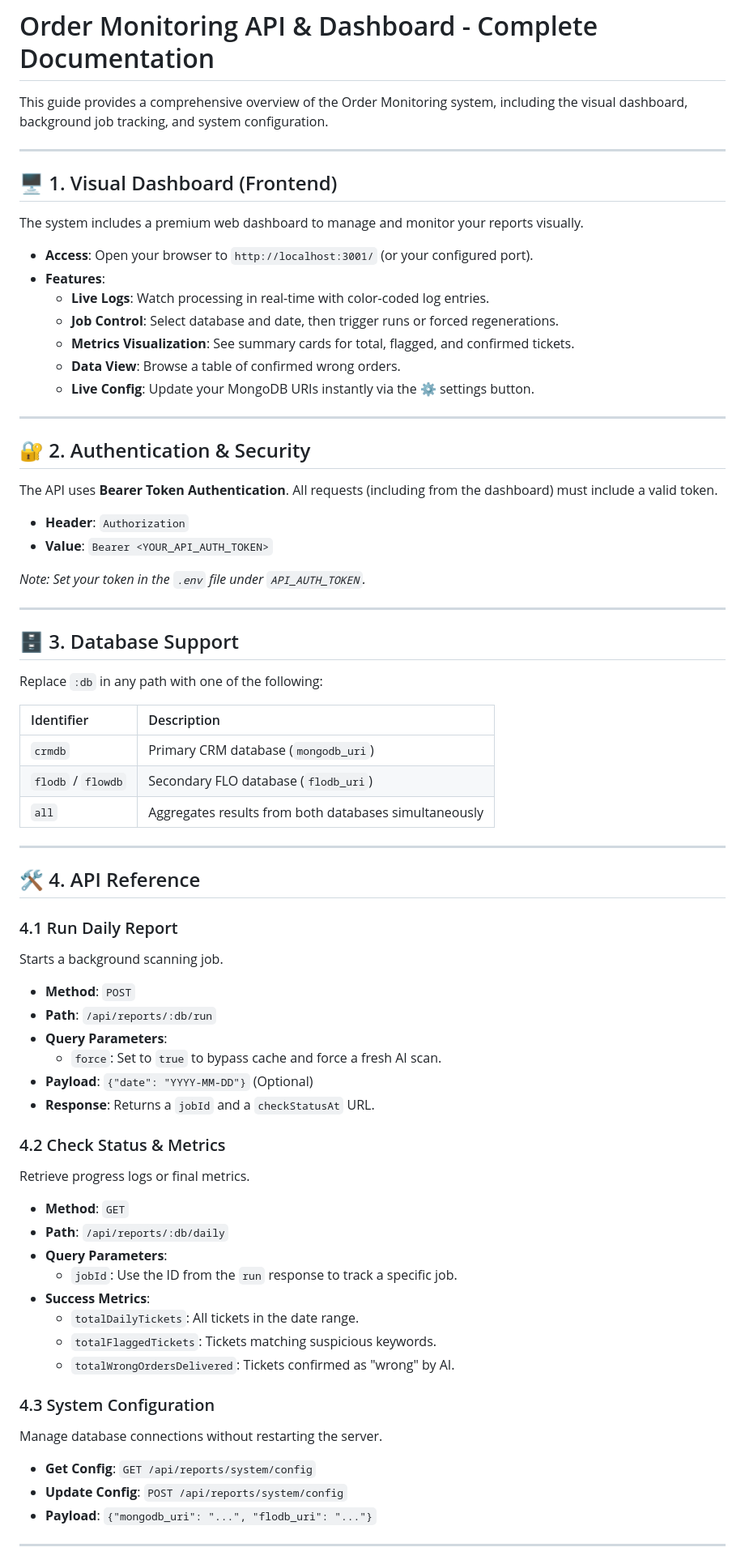
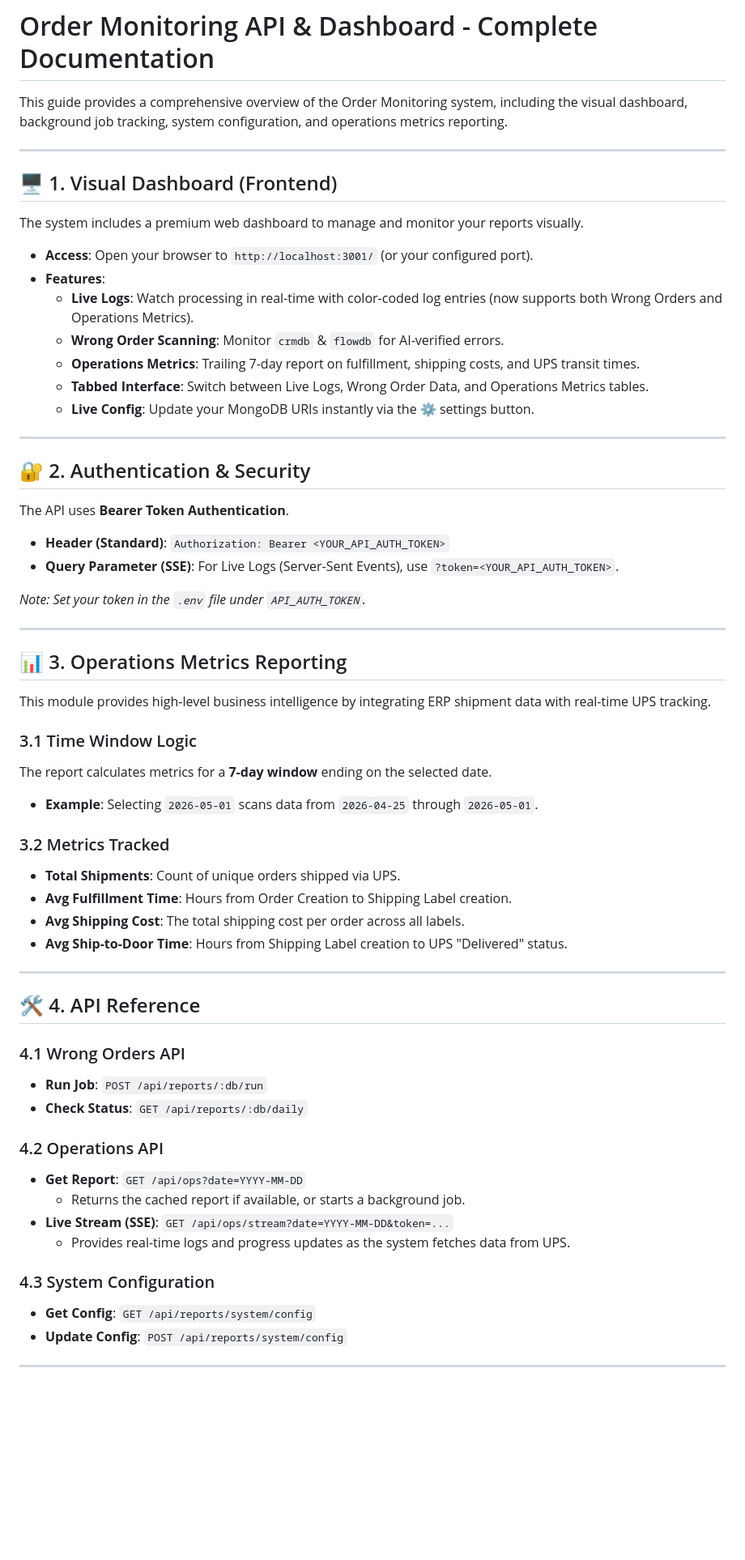
Before and after one commit to alimean69/wrong_orders_tracker, a Markdown page: guide.md, the part around one of its changes. Shown at 81% size. Rendered like a GitHub page; blank space fills up the shorter version.

Commit message:
docs: update documentation to reflect new operations metrics reporting, tabbed dashboard, and updated authentication flow

```diff
--- a/guide.md
+++ b/guide.md
@@ -1,6 +1,6 @@
 # Order Monitoring API & Dashboard - Complete Documentation
 
-This guide provides a comprehensive overview of the Order Monitoring system, including the visual dashboard, background job tracking, and system configuration.
+This guide provides a comprehensive overview of the Order Monitoring system, including the visual dashboard, background job tracking, system configuration, and operations metrics reporting.
 
 ---
 
@@ -10,67 +10,56 @@ The system includes a premium web dashboard to manage and monitor your reports v
 
 - **Access**: Open your browser to `http://localhost:3001/` (or your configured port).
 - **Features**:
-    - **Live Logs**: Watch processing in real-time with color-coded log entries.
-    - **Job Control**: Select database and date, then trigger runs or forced regenerations.
-    - **Metrics Visualization**: See summary cards for total, flagged, and confirmed tickets.
-    - **Data View**: Browse a table of confirmed wrong orders.
+    - **Live Logs**: Watch processing in real-time with color-coded log entries (now supports both Wrong Orders and Operations Metrics).
+    - **Wrong Order Scanning**: Monitor `crmdb` & `flowdb` for AI-verified errors.
+    - **Operations Metrics**: Trailing 7-day report on fulfillment, shipping costs, and UPS transit times.
+    - **Tabbed Interface**: Switch between Live Logs, Wrong Order Data, and Operations Metrics tables.
     - **Live Config**: Update your MongoDB URIs instantly via the ⚙️ settings button.
 
 ---
 
 ## 🔐 2. Authentication & Security
 
-The API uses **Bearer Token Authentication**. All requests (including from the dashboard) must include a valid token.
+The API uses **Bearer Token Authentication**.
 
-- **Header**: `Authorization`
-- **Value**: `Bearer <YOUR_API_AUTH_TOKEN>`
+- **Header (Standard)**: `Authorization: Bearer <YOUR_API_AUTH_TOKEN>`
+- **Query Parameter (SSE)**: For Live Logs (Server-Sent Events), use `?token=<YOUR_API_AUTH_TOKEN>`.
 
 *Note: Set your token in the `.env` file under `API_AUTH_TOKEN`.*
 
 ---
 
-## 🗄 3. Database Support
+## 📊 3. Operations Metrics Reporting
 
-Replace `:db` in any path with one of the following:
+This module provides high-level business intelligence by integrating ERP shipment data with real-time UPS tracking.
 
-| Identifier | Description |
-| :--- | :--- |
-| `crmdb` | Primary CRM database (`mongodb_uri`) |
-| `flodb` / `flowdb` | Secondary FLO database (`flodb_uri`) |
-| `all` | Aggregates results from both databases simultaneously |
+### 3.1 Time Window Logic
+The report calculates metrics for a **7-day window** ending on the selected date.
+*   **Example**: Selecting `2026-05-01` scans data from `2026-04-25` through `2026-05-01`.
+
+### 3.2 Metrics Tracked
+- **Total Shipments**: Count of unique orders shipped via UPS.
+- **Avg Fulfillment Time**: Hours from Order Creation to Shipping Label creation.
+- **Avg Shipping Cost**: The total shipping cost per order across all labels.
+- **Avg Ship-to-Door Time**: Hours from Shipping Label creation to UPS "Delivered" status.
 
 ---
 
 ## 🛠 4. API Reference
 
-### 4.1 Run Daily Report
-Starts a background scanning job.
+### 4.1 Wrong Orders API
+- **Run Job**: `POST /api/reports/:db/run`
+- **Check Status**: `GET /api/reports/:db/daily`
 
-- **Method**: `POST`
-- **Path**: `/api/reports/:db/run`
-- **Query Parameters**:
-    - `force`: Set to `true` to bypass cache and force a fresh AI scan.
-- **Payload**: `{"date": "YYYY-MM-DD"}` (Optional)
-- **Response**: Returns a `jobId` and a `checkStatusAt` URL.
-
-### 4.2 Check Status & Metrics
-Retrieve progress logs or final metrics.
-
-- **Method**: `GET`
-- **Path**: `/api/reports/:db/daily`
-- **Query Parameters**:
-    - `jobId`: Use the ID from the `run` response to track a specific job.
-- **Success Metrics**:
-    - `totalDailyTickets`: All tickets in the date range.
-    - `totalFlaggedTickets`: Tickets matching suspicious keywords.
-    - `totalWrongOrdersDelivered`: Tickets confirmed as "wrong" by AI.
+### 4.2 Operations API
+- **Get Report**: `GET /api/ops?date=YYYY-MM-DD`
+    - Returns the cached report if available, or starts a background job.
+- **Live Stream (SSE)**: `GET /api/ops/stream?date=YYYY-MM-DD&token=...`
+    - Provides real-time logs and progress updates as the system fetches data from UPS.
 
 ### 4.3 System Configuration
-Manage database connections without restarting the server.
-
 - **Get Config**: `GET /api/reports/system/config`
 - **Update Config**: `POST /api/reports/system/config`
-- **Payload**: `{"mongodb_uri": "...", "flodb_uri": "..."}`
 
 ---
 
```
Also changed, not shown: other parts of guide.md (+12 -11 lines).
